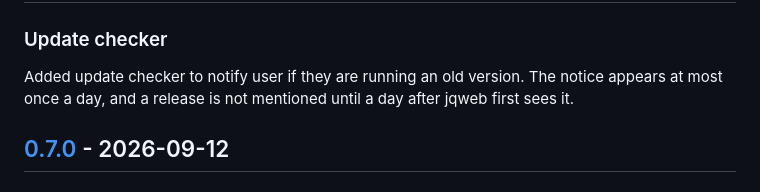
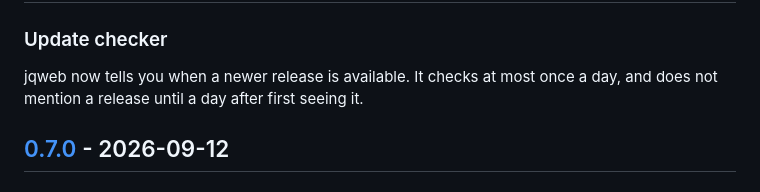
Before and after one commit to zafnz/jqweb, a Markdown page: CHANGELOG.md, the part around one of its changes. Drawn GitHub-style.

Commit message:
Prepare 0.7.1 release

```diff
--- a/CHANGELOG.md
+++ b/CHANGELOG.md
@@ -12,8 +14,7 @@ above the commit list GoReleaser generates.
 ### Update checker
 
-Added update checker to notify user if they are running an old version. The
-notice appears at most once a day, and a release is not mentioned until a day
-after jqweb first sees it.
+jqweb now tells you when a newer release is available. It checks at most once a
+day, and does not mention a release until a day after first seeing it.
 
 ## [0.7.0] - 2026-09-12
 
```
Also changed, not shown: other parts of CHANGELOG.md (+4 -1 lines).
